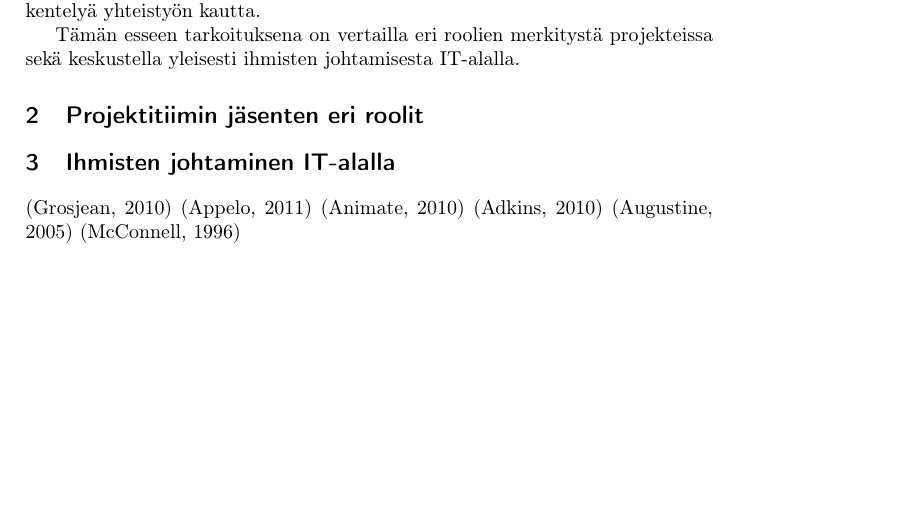
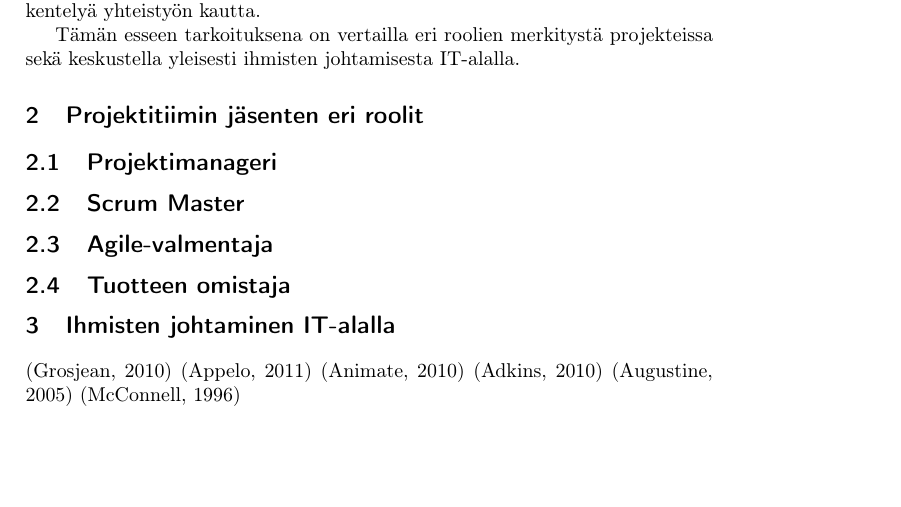
Before and after one commit to rap1ds/sfpm-excercise-5, a LaTeX document (dippa.tex): part of page 1 of 2, cut so that both start at the same text, the shorter picture padded with empty space. Compiled offline with pdfLaTeX.

Commit message:
"Update"

```diff
--- a/dippa.tex
+++ b/dippa.tex
@@ -36,6 +36,16 @@ Tämän esseen tarkoituksena on vertailla eri roolien merkitystä projekteissa s
 
 \section{Projektitiimin jäsenten eri roolit}
 
+\subsection{Projektimanageri}
+
+\subsection{Scrum Master}
+
+\subsection{Agile-valmentaja}
+
+\subsection{Tuotteen omistaja}
+
+
+
 % Discuss the differences between the following roles in software development projects:
 % - project manager
 % - product owner
```
